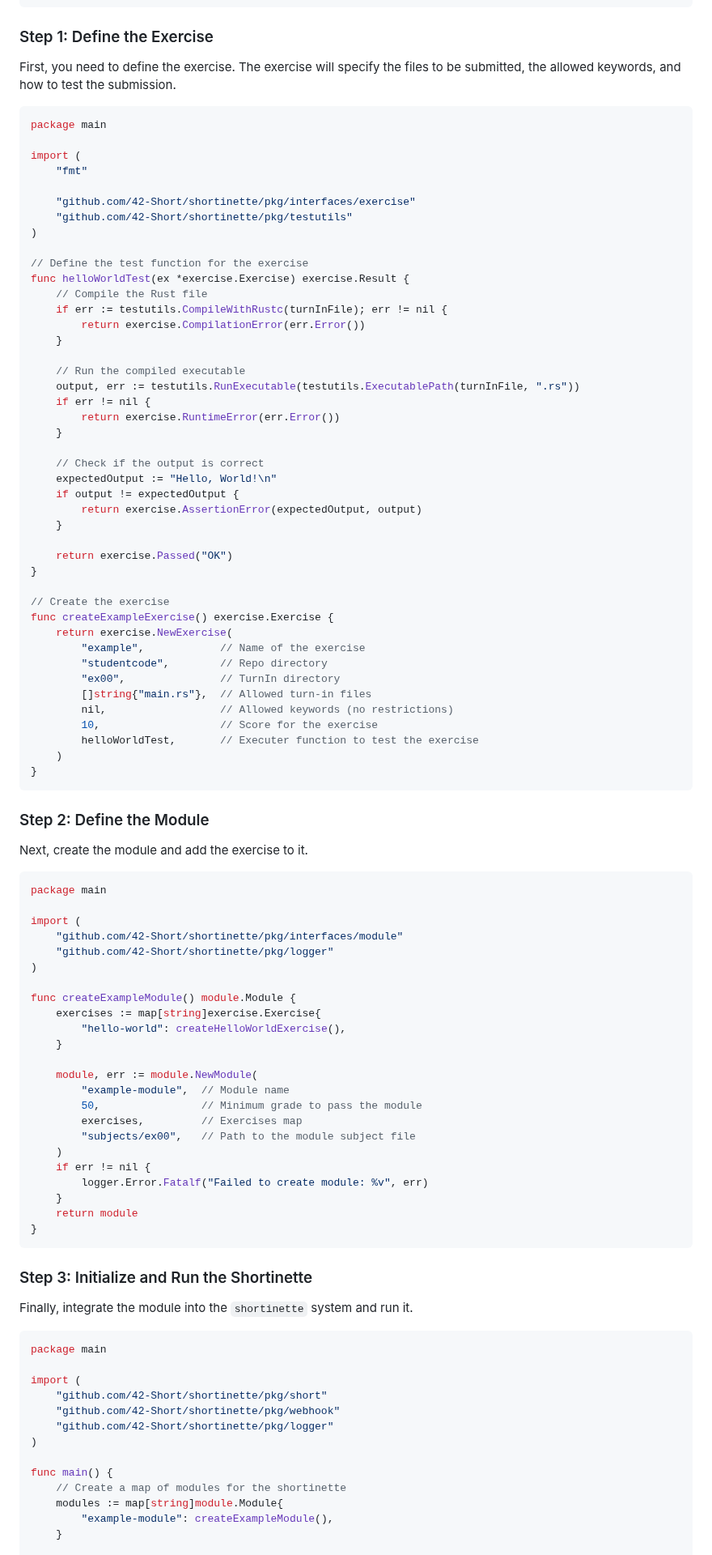
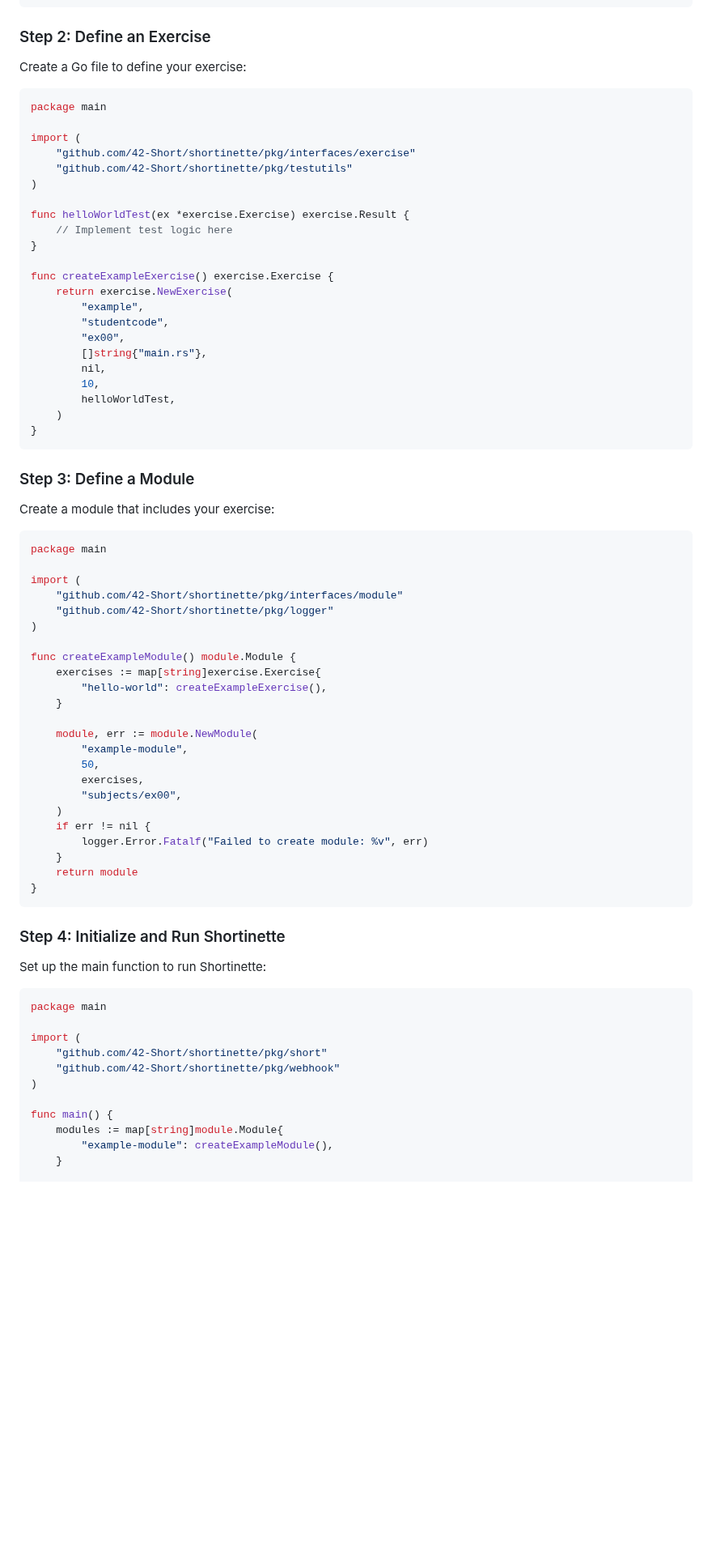
Before and after one commit to 42-Short/shortinette, a Markdown page: README.md, the part around one of its changes. Shown at 81% size. Rendered like a GitHub page; blank space fills up the shorter version.

````diff
--- a/README.md
+++ b/README.md
@@ -90,102 +56,79 @@ COPY . .
 RUN go build .
 ```
 
-### Step 1: Define the Exercise
+### Step 2: Define an Exercise
 
-First, you need to define the exercise. The exercise will specify the files to be submitted, the allowed keywords, and how to test the submission.
+Create a Go file to define your exercise:
 
 ```go
 package main
 
 import (
-	"fmt"
-
-	"github.com/42-Short/shortinette/pkg/interfaces/exercise"
-	"github.com/42-Short/shortinette/pkg/testutils"
+    "github.com/42-Short/shortinette/pkg/interfaces/exercise"
+    "github.com/42-Short/shortinette/pkg/testutils"
 )
 
-// Define the test function for the exercise
 func helloWorldTest(ex *exercise.Exercise) exercise.Result {
-	// Compile the Rust file
-	if err := testutils.CompileWithRustc(turnInFile); err != nil {
-		return exercise.CompilationError(err.Error())
-	}
-
-	// Run the compiled executable
-	output, err := testutils.RunExecutable(testutils.ExecutablePath(turnInFile, ".rs"))
-	if err != nil {
-		return exercise.RuntimeError(err.Error())
-	}
-
-	// Check if the output is correct
-	expectedOutput := "Hello, World!\n"
-	if output != expectedOutput {
-		return exercise.AssertionError(expectedOutput, output)
-	}
-
-	return exercise.Passed("OK")
+    // Implement test logic here
 }
 
-// Create the exercise
 func createExampleExercise() exercise.Exercise {
-	return exercise.NewExercise(
-		"example",            // Name of the exercise
-		"studentcode",        // Repo directory
-		"ex00",               // TurnIn directory
-		[]string{"main.rs"},  // Allowed turn-in files
-		nil,                  // Allowed keywords (no restrictions)
-		10,                   // Score for the exercise
-		helloWorldTest,       // Executer function to test the exercise
-	)
+    return exercise.NewExercise(
+        "example",
+        "studentcode",
+        "ex00",
+        []string{"main.rs"},
+        nil,
+        10,
+        helloWorldTest,
+    )
 }
 ```
 
-### Step 2: Define the Module
+### Step 3: Define a Module
 
-Next, create the module and add the exercise to it.
+Create a module that includes your exercise:
 
 ```go
 package main
 
 import (
-	"github.com/42-Short/shortinette/pkg/interfaces/module"
-	"github.com/42-Short/shortinette/pkg/logger"
+    "github.com/42-Short/shortinette/pkg/interfaces/module"
+    "github.com/42-Short/shortinette/pkg/logger"
 )
 
 func createExampleModule() module.Module {
-	exercises := map[string]exercise.Exercise{
-		"hello-world": createHelloWorldExercise(),
-	}
+    exercises := map[string]exercise.Exercise{
+        "hello-world": createExampleExercise(),
+    }
 
-	module, err := module.NewModule(
-		"example-module",  // Module name
-		50,                // Minimum grade to pass the module
-		exercises,         // Exercises map
-		"subjects/ex00",   // Path to the module subject file
-	)
-	if err != nil {
-		logger.Error.Fatalf("Failed to create module: %v", err)
-	}
-	return module
+    module, err := module.NewModule(
+        "example-module",
+        50,
+        exercises,
+        "subjects/ex00",
+    )
+    if err != nil {
+        logger.Error.Fatalf("Failed to create module: %v", err)
+    }
+    return module
 }
 ```
 
-### Step 3: Initialize and Run the Shortinette
+### Step 4: Initialize and Run Shortinette
 
-Finally, integrate the module into the `shortinette` system and run it.
+Set up the main function to run Shortinette:
 
 ```go
 package main
 
 import (
-	"github.com/42-Short/shortinette/pkg/short"
-	"github.com/42-Short/shortinette/pkg/webhook"
-	"github.com/42-Short/shortinette/pkg/logger"
+    "github.com/42-Short/shortinette/pkg/short"
+    "github.com/42-Short/shortinette/pkg/webhook"
 )
 
 func main() {
-	// Create a map of modules for the shortinette
-	modules := map[string]module.Module{
-		"example-module": createExampleModule(),
-	}
+    modules := map[string]module.Module{
+        "example-module": createExampleModule(),
+    }
 
````
Also changed, not shown: other parts of README.md (+44 -80 lines).
